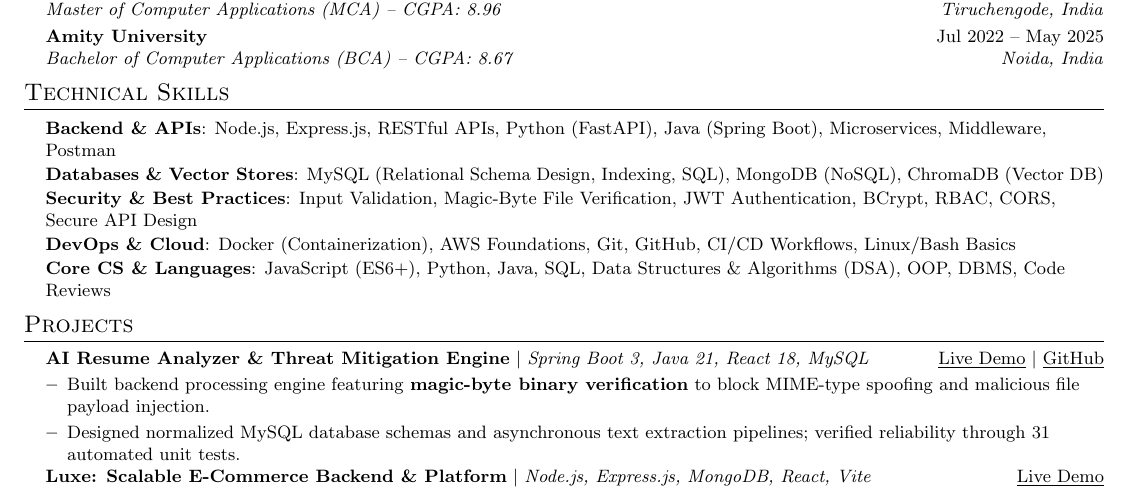
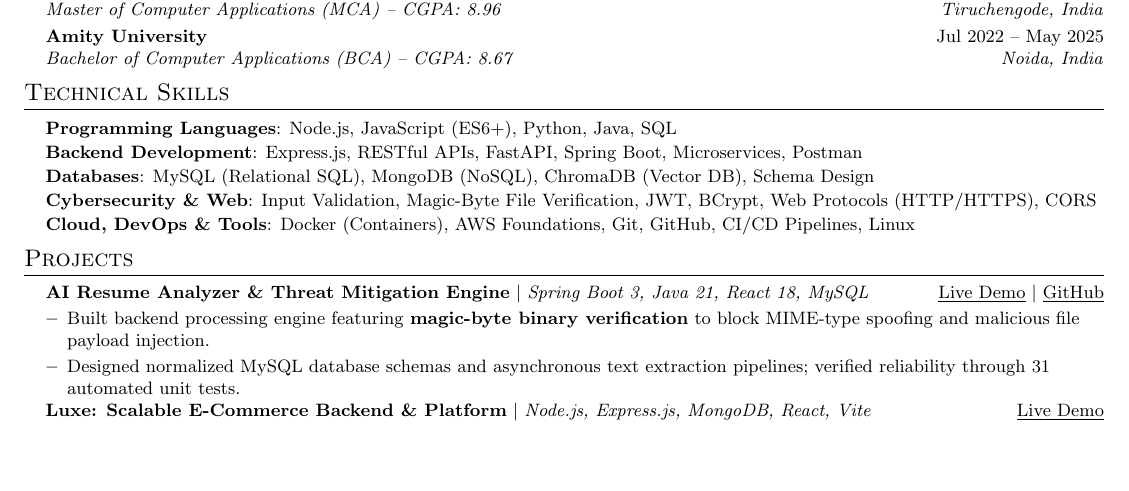
Before and after one commit to vaishnavithulir/resume-analyzer, a LaTeX CV (resume.tex): part of the page, cut so that both start at the same text, the shorter picture padded with empty space. Compiled offline with pdfLaTeX.

Commit message:
docs: simplify technical skills section to directly mirror CloudSEK JD

```diff
--- a/resume.tex
+++ b/resume.tex
@@ -118,11 +118,11 @@
 \section{Technical Skills}
  \begin{itemize}[leftmargin=0.15in, label={}]
     \small{\item{
-     \textbf{Backend \& APIs}{: Node.js, Express.js, RESTful APIs, Python (FastAPI), Java (Spring Boot), Microservices, Middleware, Postman} \\ \vspace{1pt}
-     \textbf{Databases \& Vector Stores}{: MySQL (Relational Schema Design, Indexing, SQL), MongoDB (NoSQL), ChromaDB (Vector DB)} \\ \vspace{1pt}
-     \textbf{Security \& Best Practices}{: Input Validation, Magic-Byte File Verification, JWT Authentication, BCrypt, RBAC, CORS, Secure API Design} \\ \vspace{1pt}
-     \textbf{DevOps \& Cloud}{: Docker (Containerization), AWS Foundations, Git, GitHub, CI/CD Workflows, Linux/Bash Basics} \\ \vspace{1pt}
-     \textbf{Core CS \& Languages}{: JavaScript (ES6+), Python, Java, SQL, Data Structures \& Algorithms (DSA), OOP, DBMS, Code Reviews}
+     \textbf{Programming Languages}{: Node.js, JavaScript (ES6+), Python, Java, SQL} \\ \vspace{1pt}
+     \textbf{Backend Development}{: Express.js, RESTful APIs, FastAPI, Spring Boot, Microservices, Postman} \\ \vspace{1pt}
+     \textbf{Databases}{: MySQL (Relational SQL), MongoDB (NoSQL), ChromaDB (Vector DB), Schema Design} \\ \vspace{1pt}
+     \textbf{Cybersecurity \& Web}{: Input Validation, Magic-Byte File Verification, JWT, BCrypt, Web Protocols (HTTP/HTTPS), CORS} \\ \vspace{1pt}
+     \textbf{Cloud, DevOps \& Tools}{: Docker (Containers), AWS Foundations, Git, GitHub, CI/CD Pipelines, Linux}
     }}
  \end{itemize}
 \vspace{-10pt}
```
Also changed, not shown: 1 other file.
